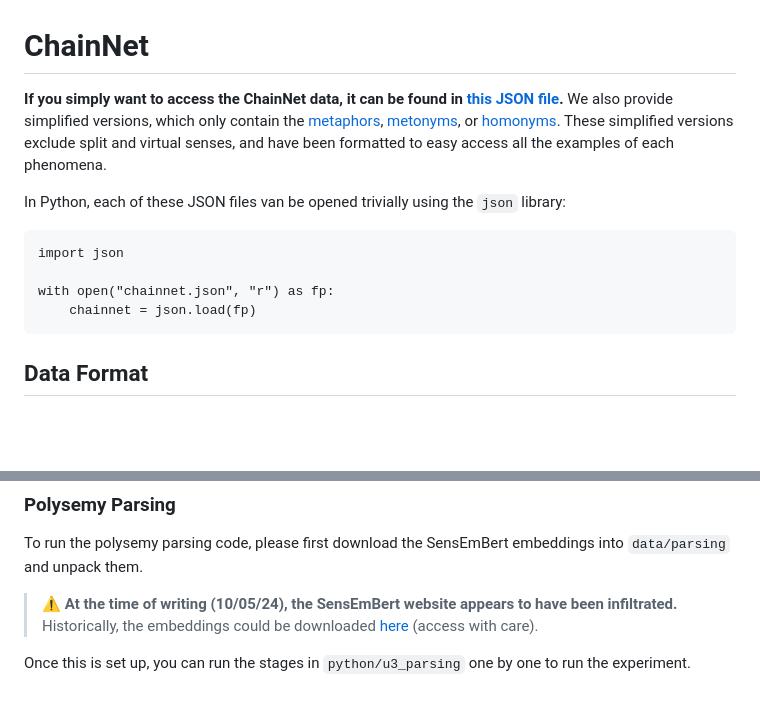
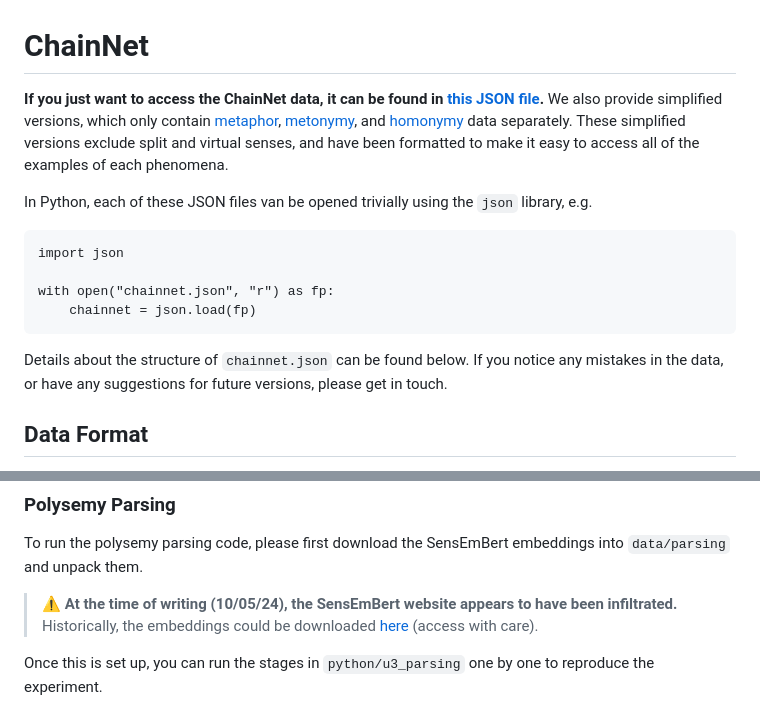
Before and after one commit to rowanhm/ChainNet, a Markdown page: README.md, 2 parts joined by grey strips. Drawn GitHub-style; blank space fills up the shorter version.

````diff
--- a/README.md
+++ b/README.md
@@ -1,16 +1,20 @@
 # ChainNet
 
-**If you simply want to access the ChainNet data, it can be found in [this JSON file](https://raw.githubusercontent.com/rowanhm/ChainNet/main/data/chainnet.json).**
-We also provide simplified versions, which only contain the [metaphors](https://raw.githubusercontent.com/rowanhm/ChainNet/main/data/chainnet_simple/metaphor.json), [metonyms](https://raw.githubusercontent.com/rowanhm/ChainNet/main/data/chainnet_simple/metonymy.json), or [homonyms](https://raw.githubusercontent.com/rowanhm/ChainNet/main/data/chainnet_simple/homonymy.json).
-These simplified versions exclude split and virtual senses, and have been formatted to easy access all the examples of each phenomena.
+**If you just want to access the ChainNet data, it can be found in [this JSON file](https://raw.githubusercontent.com/rowanhm/ChainNet/main/data/chainnet.json).**
+We also provide simplified versions, which only contain [metaphor](https://raw.githubusercontent.com/rowanhm/ChainNet/main/data/chainnet_simple/metaphor.json), [metonymy](https://raw.githubusercontent.com/rowanhm/ChainNet/main/data/chainnet_simple/metonymy.json), and [homonymy](https://raw.githubusercontent.com/rowanhm/ChainNet/main/data/chainnet_simple/homonymy.json) data separately.
+These simplified versions exclude split and virtual senses, and have been formatted to make it easy to access all of the examples of each phenomena.
 
-In Python, each of these JSON files van be opened trivially using the `json` library:
+In Python, each of these JSON files van be opened trivially using the `json` library, e.g.
 ```angular2html
 import json
 
 with open("chainnet.json", "r") as fp:
     chainnet = json.load(fp)
 ```
+
+Details about the structure of `chainnet.json` can be found below.
+If you notice any mistakes in the data, or have any suggestions for future versions, please get in touch.
+
 ## Data Format
 
 The ChainNet JSON is a dict with two entries, `metadata` and `content`.
@@ -98,4 +104,4 @@ To run the polysemy parsing code, please first download the SensEmBert embedding
 
 > :warning: **At the time of writing (10/05/24), the SensEmBert website appears to have been infiltrated.** Historically, the embeddings could be downloaded [here](http://sensembert.org/resources/sensembert_data.tar.gz) (access with care).
 
-Once this is set up, you can run the stages in `python/u3_parsing` one by one to run the experiment.
+Once this is set up, you can run the stages in `python/u3_parsing` one by one to reproduce the experiment.
````
Also changed, not shown: other parts of README.md (+22 -20 lines).
